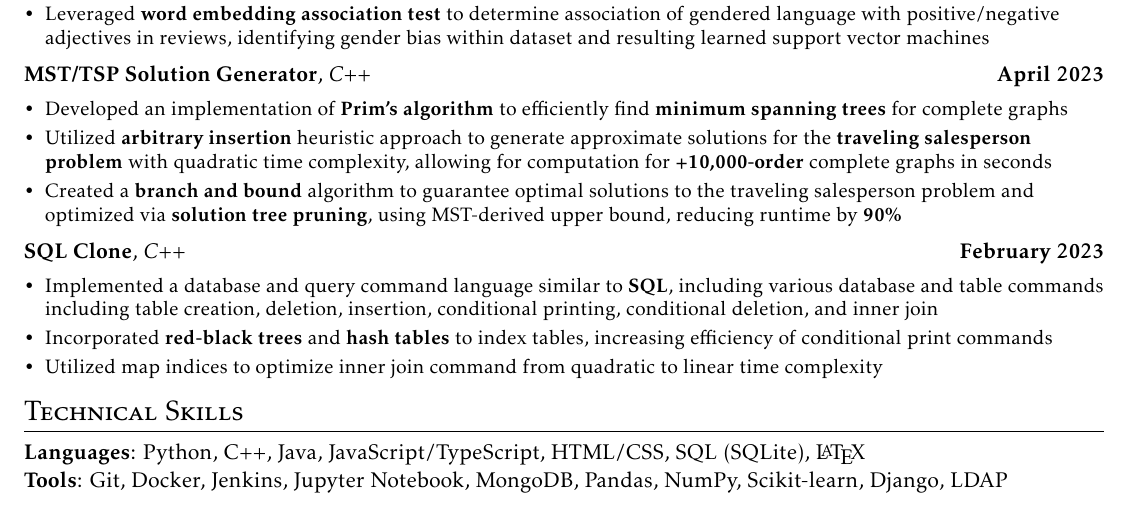
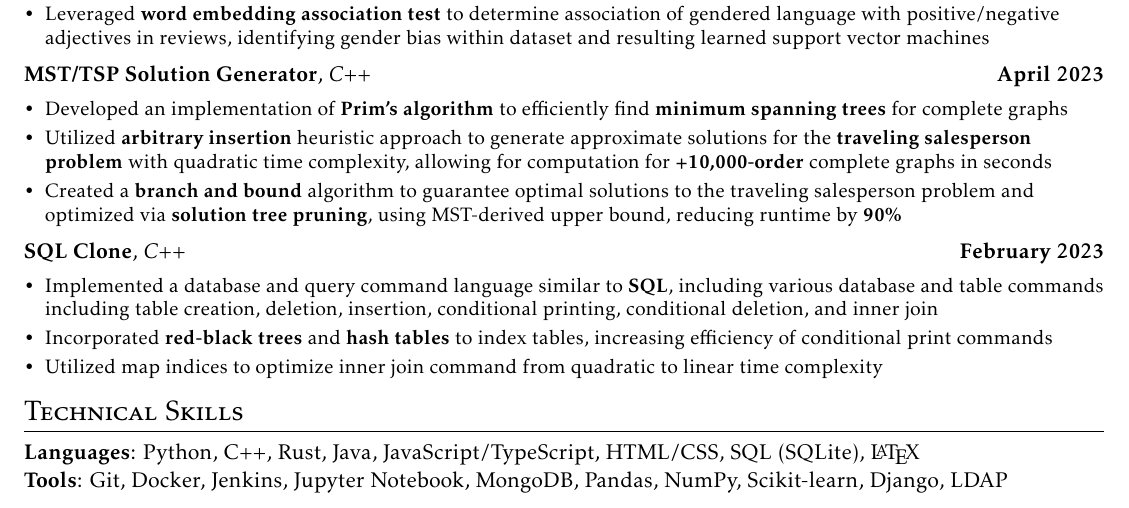
Before and after one commit to ConnerRose/resume, a LaTeX CV (resume.tex): part of the page, cut so that both start at the same text. Compiled offline with pdfLaTeX.

Commit message:
Update resume

```diff
--- a/resume.tex
+++ b/resume.tex
@@ -96,8 +96,8 @@
           time complexity
 \end{itemize}
 \section{Technical Skills}
-\textbf{Languages}: Python, C++, Java, JavaScript/TypeScript, HTML/CSS, SQL
-(SQLite), \LaTeX \\
+\textbf{Languages}: Python, C++, Rust, Java, JavaScript/TypeScript, HTML/CSS,
+SQL (SQLite), \LaTeX \\
 \textbf{Tools}: Git, Docker, Jenkins, Jupyter Notebook,
 MongoDB, Pandas, NumPy, Scikit-learn, Django, LDAP
 \end{document}
```
Also changed, not shown: resume.pdf.
